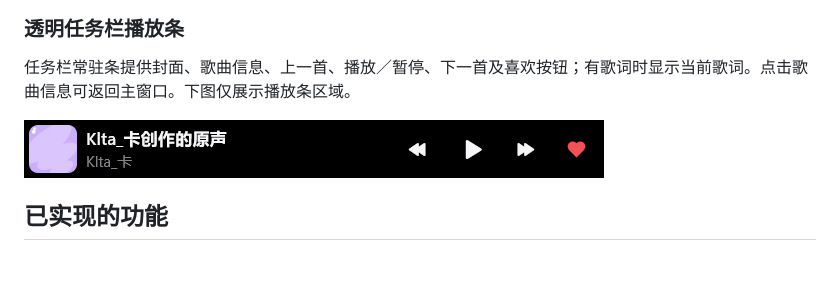
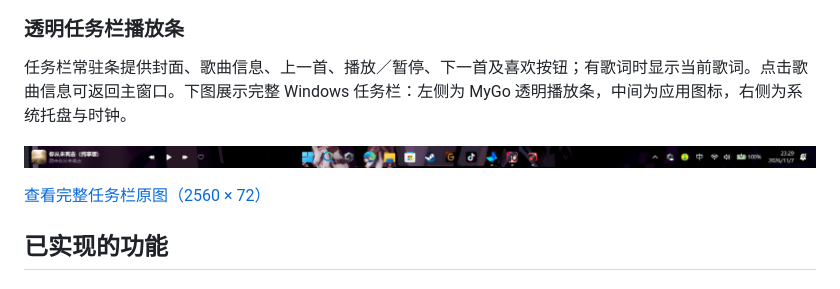
Before and after one commit to yiyiSmallti/mygo-qishui, a Markdown page: README.md, the part around the change. Rendered like a GitHub page; pictures changed too: docs/screenshots/taskbar-full.png (added), docs/screenshots/taskbar-player.png (deleted).

Commit message:
docs: show the full Windows taskbar in the screenshot
Replace the isolated player capture with a full-width screenshot showing MyGo controls, app icons, system tray and clock.

Assisted-by: Cindy (https://cindy.app)

```diff
--- a/README.md
+++ b/README.md
@@ -22,9 +22,11 @@ Windows 上的 MyGo 汽水音乐插件，以及任务栏播放条和推荐页布
 
 ### 透明任务栏播放条
 
-任务栏常驻条提供封面、歌曲信息、上一首、播放／暂停、下一首及喜欢按钮；有歌词时显示当前歌词。点击歌曲信息可返回主窗口。下图仅展示播放条区域。
+任务栏常驻条提供封面、歌曲信息、上一首、播放／暂停、下一首及喜欢按钮；有歌词时显示当前歌词。点击歌曲信息可返回主窗口。下图展示完整 Windows 任务栏：左侧为 MyGo 透明播放条，中间为应用图标，右侧为系统托盘与时钟。
 
-![任务栏播放条：封面、歌曲信息、上一首、播放、下一首和喜欢](docs/screenshots/taskbar-player.png)
+![完整 Windows 任务栏：左侧 MyGo 透明播放条、中部应用图标和右侧系统托盘](docs/screenshots/taskbar-full.png)
+
+[查看完整任务栏原图（2560 × 72）](docs/screenshots/taskbar-full.png)
 
 ## 已实现的功能
 
```
